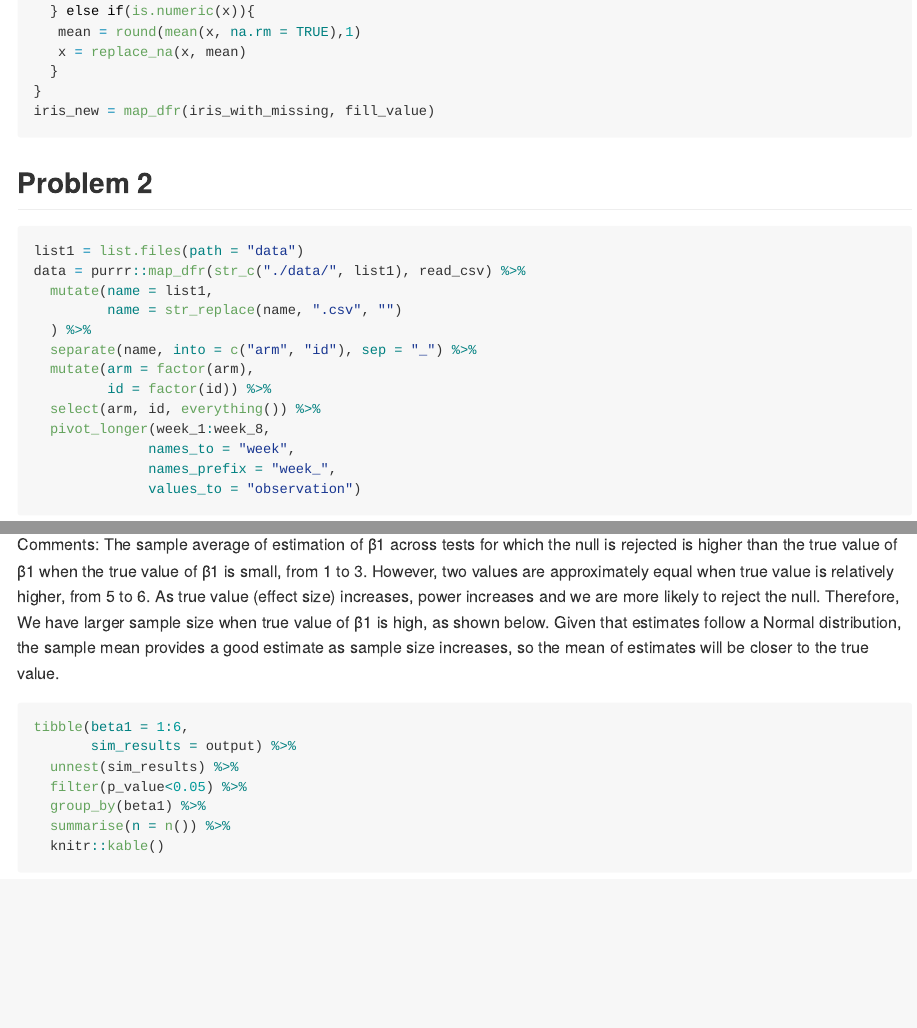
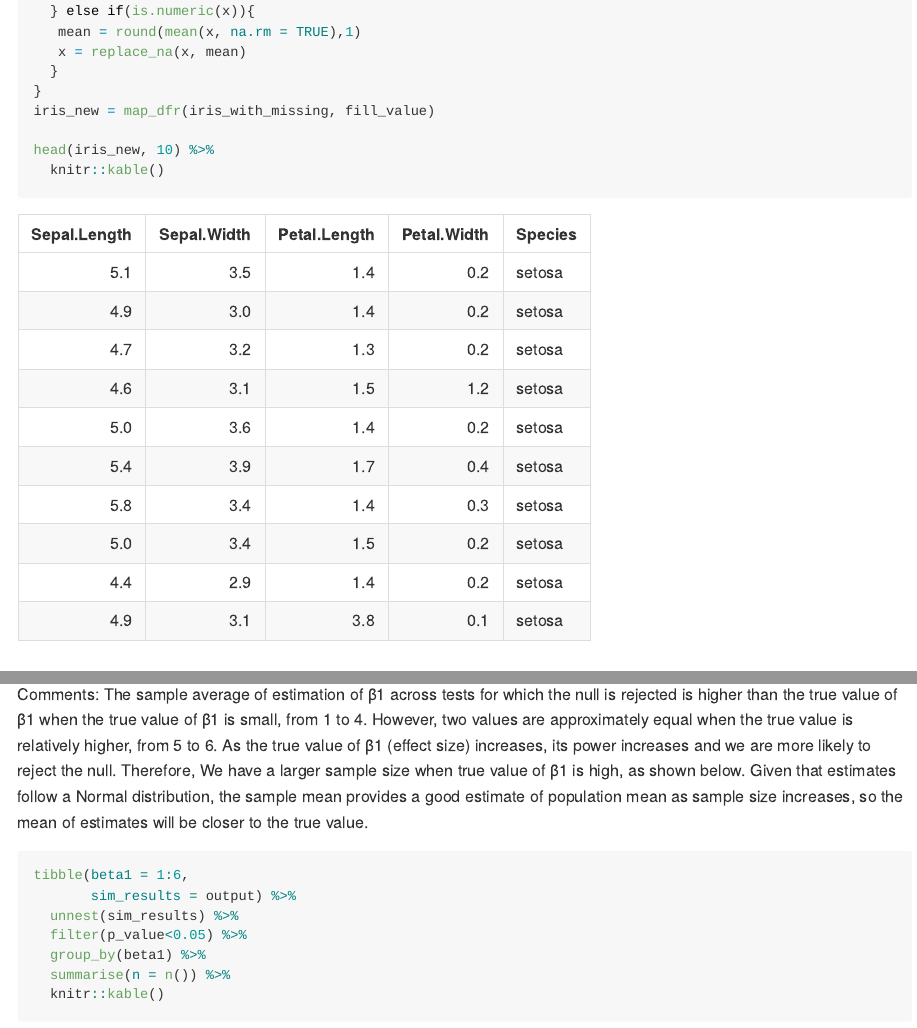
Before and after one commit to yj2580/p8105_hw5_yj2580, an R Markdown document (p8105_HW5_yj2580.Rmd): the page in a window 1100 px wide, from 370 px down, and a second part further down, joined at a grey line. The pictures show the output file p8105_HW5_yj2580.md that the author committed with the source, drawn offline in the style of GitHub; long lines of code are wrapped.

Commit message:
final version

````diff
--- a/p8105_HW5_yj2580.Rmd
+++ b/p8105_HW5_yj2580.Rmd
@@ -30,6 +30,9 @@ fill_value = function(x) {
   }
 }
 iris_new = map_dfr(iris_with_missing, fill_value)
+
+head(iris_new, 10) %>%
+  knitr::kable()
 ```
 
 ## Problem 2
@@ -132,7 +136,7 @@ tibble(beta1 = 1:6,
   labs(y = "the average estimate of β1_hat when the null was rejected ", x = "the true value of β1")
 ```
 
-Comments: The sample average of estimation of β1 across tests for which the null is rejected is higher than the true value of β1 when the true value of β1 is small, from 1 to 3. However, two values are approximately equal when true value is relatively higher, from 5 to 6. As true value (effect size) increases, power increases and we are more likely to reject the null. Therefore, We have larger sample size when true value of β1 is high, as shown below. Given that estimates follow a Normal distribution, the sample mean provides a good estimate as sample size increases, so the mean of estimates will be closer to the true value.
+Comments: The sample average of estimation of β1 across tests for which the null is rejected is higher than the true value of β1 when the true value of β1 is small, from 1 to 4. However, two values are approximately equal when the true value is relatively higher, from 5 to 6. As the true value of β1 (effect size) increases, its power increases and we are more likely to reject the null. Therefore, We have a larger sample size when true value of β1 is high, as shown below. Given that estimates follow a Normal distribution, the sample mean provides a good estimate of population mean as sample size increases, so the mean of estimates will be closer to the true value.
 
 
 ```{r}
````
Also changed, not shown: p8105_HW5_yj2580.md, p8105_HW5_yj2580.Rmd (5 more changed lines).
